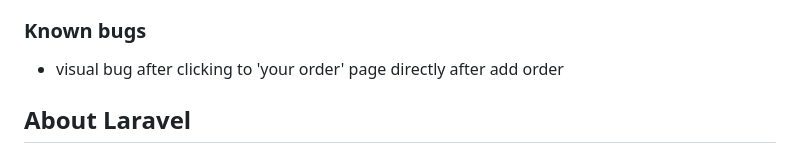
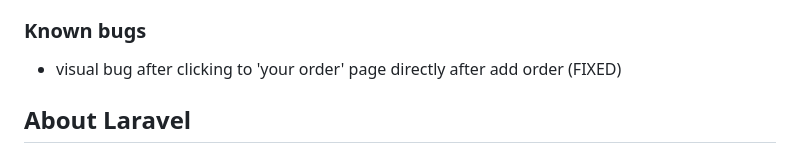
Before and after one commit to hisunn/DigitalSymphony, a Markdown page: README.md, the part around the change. GitHub-like rendering.

Commit message:
change readme content

```diff
--- a/README.md
+++ b/README.md
@@ -20,7 +20,7 @@
 8. Run php artisan serve on terminal/cmd
 
 ### Known bugs
-- visual bug after clicking to 'your order' page directly after add order
+- visual bug after clicking to 'your order' page directly after add order (FIXED)
 
 ## About Laravel
 
```
